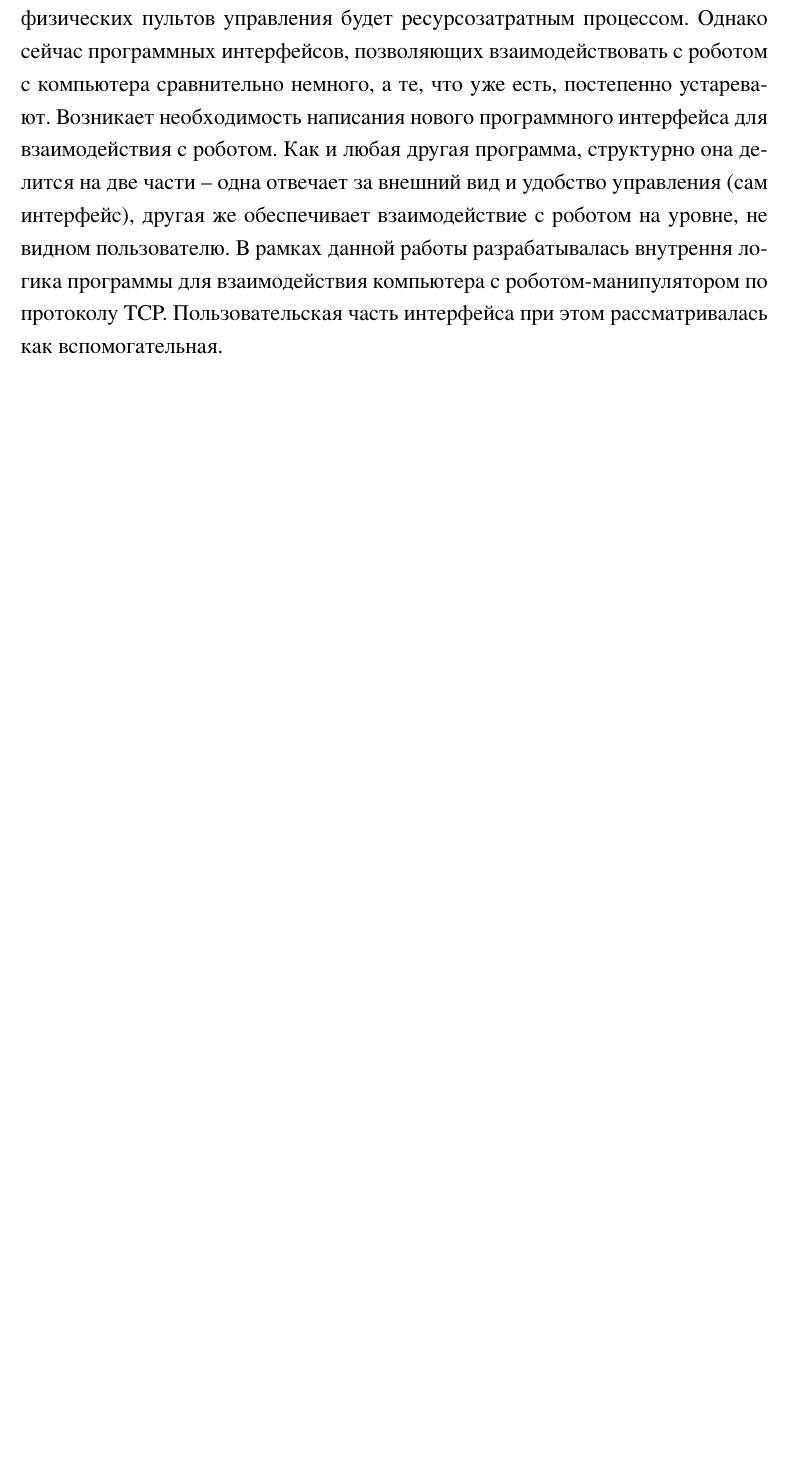
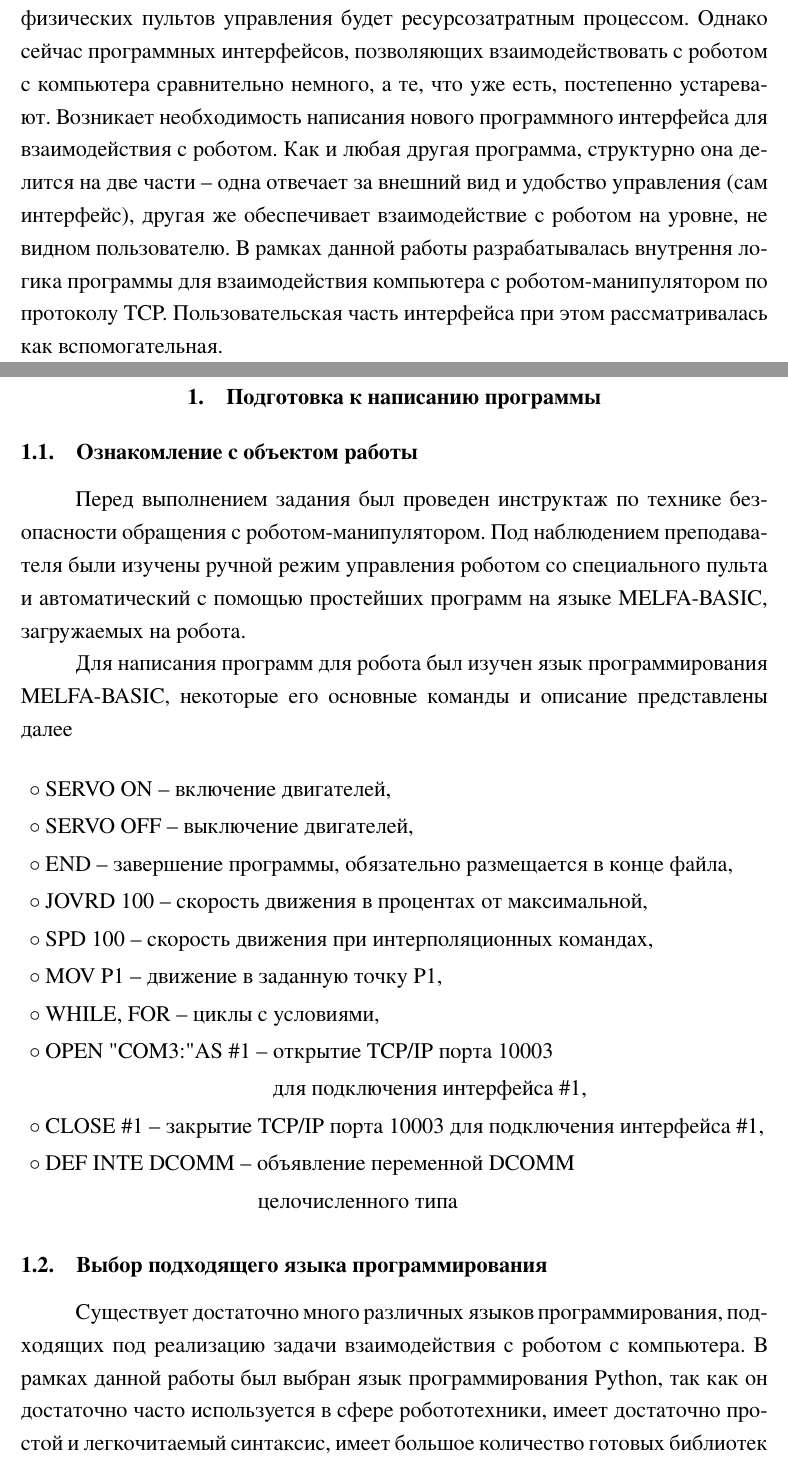
Before and after one commit to kseikoff/itmo-practice, a LaTeX document (2025/latex/practice2.tex): part of page 3 of 4 before the commit and two parts of pages 3 and 4 of 5 after it, the two joined at a grey line, cut so that both start at the same text, the shorter picture padded with empty space. The pictures show the PDF file 2025/latex/practice2.pdf that the author committed with the source.

Commit message:
continue

```diff
--- a/2025/latex/practice2.tex
+++ b/2025/latex/practice2.tex
@@ -171,3 +171,41 @@
 Пользовательская часть интерфейса при этом рассматривалась как вспомогательная.
 
 
+\section{Подготовка к написанию программы}
+\subsection{Ознакомление с объектом работы}
+Перед выполнением задания был проведен
+инструктаж по технике безопасности обращения
+с роботом-манипулятором. Под наблюдением преподавателя
+были изучены ручной режим
+управления роботом со специального пульта и
+автоматический с помощью простейших программ
+на языке MELFA-BASIC, загружаемых на робота.
+
+
+Для написания программ для робота был изучен язык программирования
+MELFA-BASIC, некоторые его основные команды и описание представлены
+далее
+\begin{align*}
+    &\circ\text{SERVO ON -- включение двигателей,}\\
+    &\circ\text{SERVO OFF -- выключение двигателей,}\\
+    &\circ\text{END -- завершение программы, обязательно размещается в конце файла,}\\
+    &\circ\text{JOVRD 100 -- скорость движения в процентах от максимальной,}\\
+    &\circ\text{SPD 100 -- скорость движения при интерполяционных командах,}\\
+    &\circ\text{MOV P1 -- движение в заданную точку P1,}\\
+    &\circ\text{WHILE, FOR -- циклы с условиями,}\\
+    &\circ\text{OPEN "COM3:" AS \#1 -- открытие TCP/IP порта 10003}\\
+    &\,\,\,\,\,\,\,\,\,\,\,\,\,\,\,\,\,\,\,\,\,\,\,\,\,\,\,\,\,\,\,\,\,\,\,\,\,\,\,\,\,\,\,\,\,\,\,\,\,\,\,\,\,\,\,\,\,\,\,\,\,\,\,\,\,\,\,\text{для подключения интерфейса \#1,}\\
+    &\circ\text{CLOSE \#1 -- закрытие TCP/IP порта 10003 для подключения интерфейса \#1,}\\
+    &\circ\text{DEF INTE DCOMM -- объявление переменной DCOMM}\\
+    &\,\,\,\,\,\,\,\,\,\,\,\,\,\,\,\,\,\,\,\,\,\,\,\,\,\,\,\,\,\,\,\,\,\,\,\,\,\,\,\,\,\,\,\,\,\,\,\,\,\,\,\,\,\,\,\,\,\,\,\,\,\,\,\text{целочисленного типа}
+\end{align*}
+
+
+\subsection{Выбор подходящего языка программирования}
+Существует достаточно много различных языков программирования,
+подходящих под реализацию задачи взаимодействия с роботом с
+компьютера. В рамках данной работы был выбран язык
+программирования Python, так как он достаточно часто
+используется в сфере робототехники, имеет достаточно простой
+и легкочитаемый синтаксис,
+имеет большое количество готовых библиотек и является кроссплатформенным
```
Also changed, not shown: 2025/latex/practice2.pdf, 2025/latex/practice2.tex (22 more changed lines), 1 other file.
